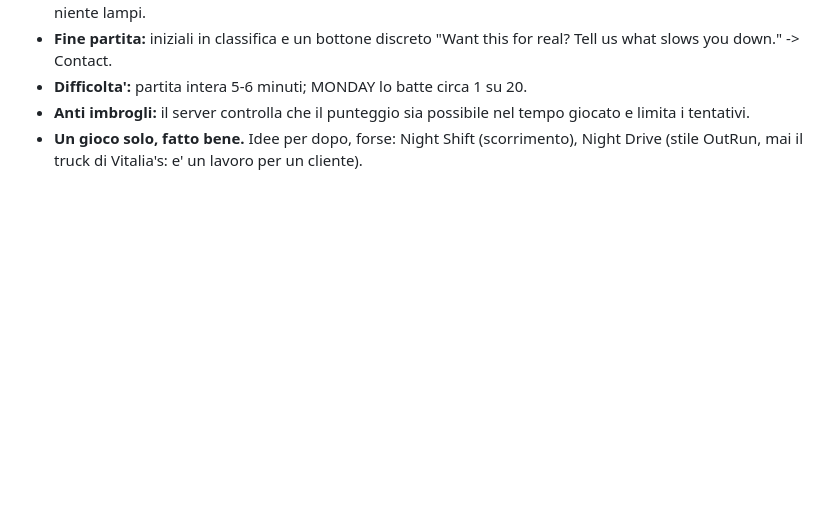
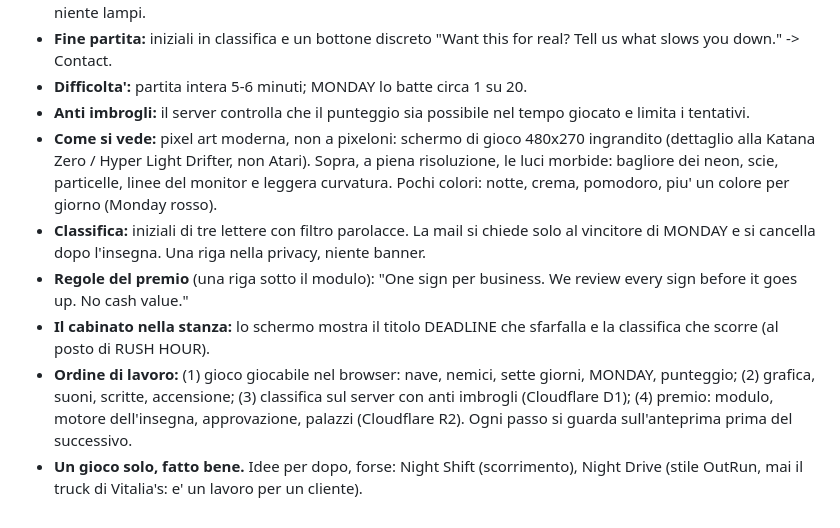
Before and after one commit to esoimage-dev/mother-machine, a Markdown page: docs/lg-da-fare.md, the part around the change. Rendered like a GitHub page; blank space fills up the shorter version.

Commit message:
LG da fare: DEADLINE, aspetto, classifica, premio e ordine di lavoro
Co-Authored-By: Claude Opus 5.5 <noreply@anthropic.com>
Claude-Session: https://claude.ai/code/session_015pPiU1RvL63vWwvBGfRVjA

```diff
--- a/docs/lg-da-fare.md
+++ b/docs/lg-da-fare.md
@@ -83,5 +83,15 @@ Da fare a piccoli blocchi, pochi token. File: `public/js/stanza.js` (motore e st
 - **Fine partita:** iniziali in classifica e un bottone discreto "Want this for real? Tell us what slows you down." -> Contact.
 - **Difficolta':** partita intera 5-6 minuti; MONDAY lo batte circa 1 su 20.
 - **Anti imbrogli:** il server controlla che il punteggio sia possibile nel tempo giocato e limita i tentativi.
+- **Come si vede:** pixel art moderna, non a pixeloni: schermo di gioco 480x270 ingrandito (dettaglio alla Katana Zero /
+  Hyper Light Drifter, non Atari). Sopra, a piena risoluzione, le luci morbide: bagliore dei neon, scie, particelle,
+  linee del monitor e leggera curvatura. Pochi colori: notte, crema, pomodoro, piu' un colore per giorno (Monday rosso).
+- **Classifica:** iniziali di tre lettere con filtro parolacce. La mail si chiede solo al vincitore di MONDAY e si cancella
+  dopo l'insegna. Una riga nella privacy, niente banner.
+- **Regole del premio** (una riga sotto il modulo): "One sign per business. We review every sign before it goes up. No cash value."
+- **Il cabinato nella stanza:** lo schermo mostra il titolo DEADLINE che sfarfalla e la classifica che scorre (al posto di RUSH HOUR).
+- **Ordine di lavoro:** (1) gioco giocabile nel browser: nave, nemici, sette giorni, MONDAY, punteggio; (2) grafica, suoni,
+  scritte, accensione; (3) classifica sul server con anti imbrogli (Cloudflare D1); (4) premio: modulo, motore
+  dell'insegna, approvazione, palazzi (Cloudflare R2). Ogni passo si guarda sull'anteprima prima del successivo.
 - **Un gioco solo, fatto bene.** Idee per dopo, forse: Night Shift (scorrimento), Night Drive (stile OutRun, mai il truck
   di Vitalia's: e' un lavoro per un cliente).
```
